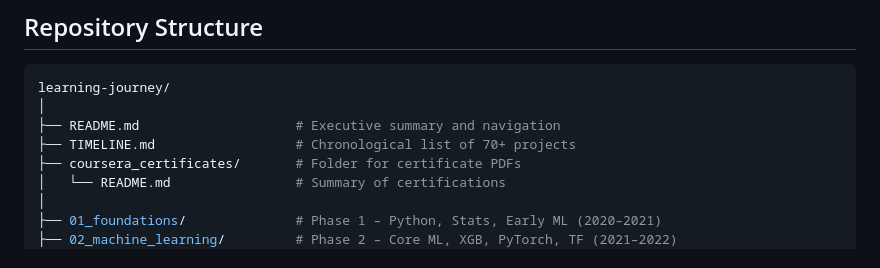
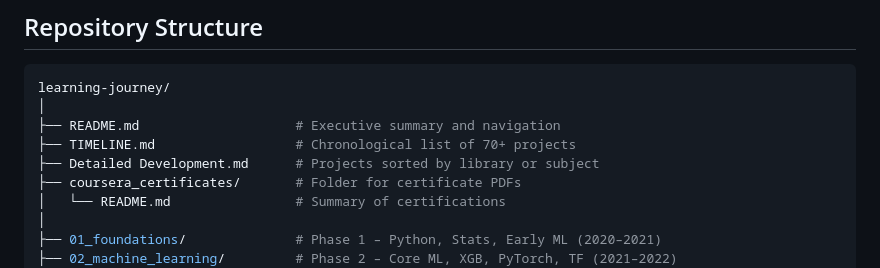
Before and after one commit to CJRockball/learning_journey, a Markdown page: README.md, the part around the change. Drawn GitHub-style.

Commit message:
Update Repo structure

```diff
--- a/README.md
+++ b/README.md
@@ -24,6 +24,7 @@ learning-journey/
 │
 ├── README.md                    # Executive summary and navigation
 ├── TIMELINE.md                  # Chronological list of 70+ projects
+├── Detailed Development.md      # Projects sorted by library or subject
 ├── coursera_certificates/       # Folder for certificate PDFs
 │   └── README.md                # Summary of certifications
 │
```
